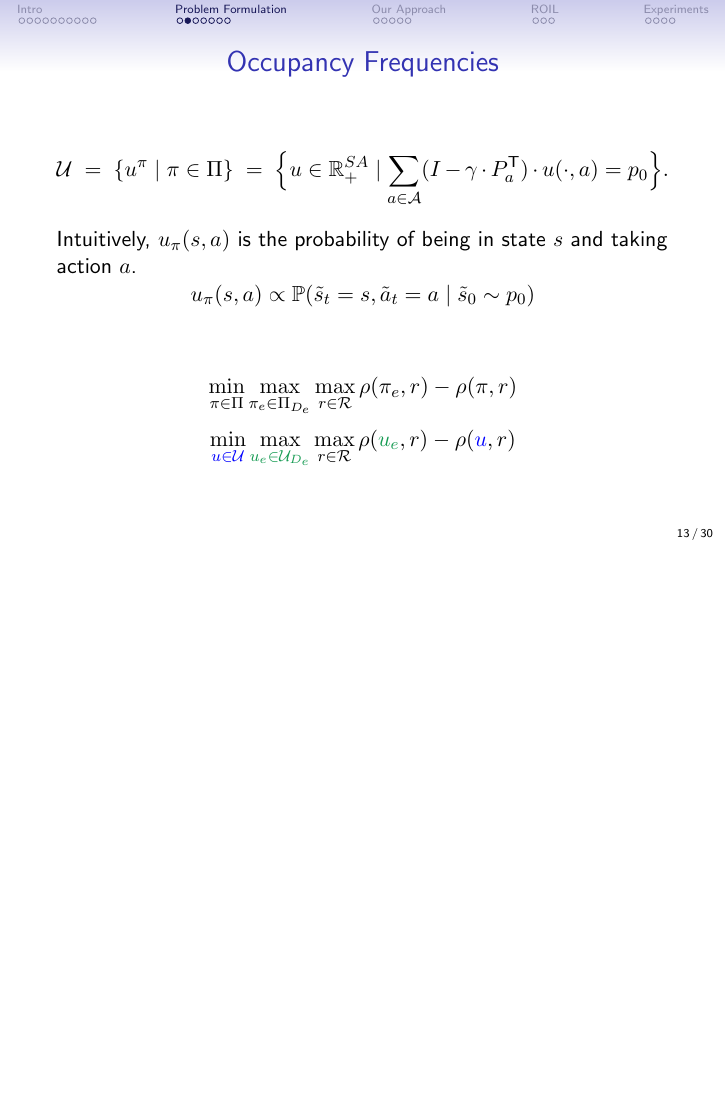
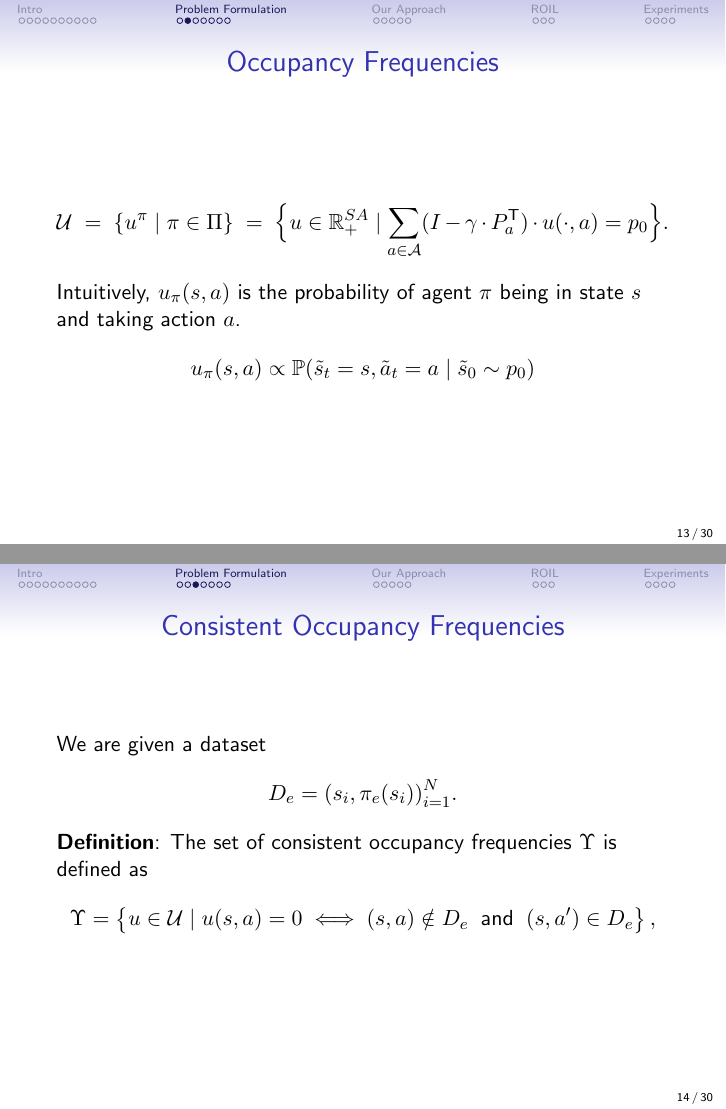
Before and after one commit to GersiD/Presentations, LaTeX slides (pres_roil/main.tex): page 13 of 30 before the commit and pages 13 and 14 of 30 after it, the two joined at a grey line, the shorter picture padded with empty space. Compiled offline with pdfLaTeX.

Commit message:
push before meeting

```diff
--- a/pres_roil/main.tex
+++ b/pres_roil/main.tex
@@ -244,16 +244,20 @@
 		\; =\;
 		\Bigl\{ u\in \Real^{SA}_{+} \mid \sum_{a\in \mathcal{A}} (I - \gamma\cdot P\tr_a) \cdot u(\cdot, a) = p_0 \Bigr\}.
 	\]
-	Intuitively, $u_\pi(s,a)$ is the probability of being in state $s$ and taking action $a$.
+	Intuitively, $u_\pi(s,a)$ is the probability of agent $\pi$ being in state $s$ and taking action $a$.
 	\[
 		u_\pi(s,a) \propto \mathbb{P}(\tilde{s}_t = s, \tilde{a}_t = a \mid \tilde{s}_0 \sim p_0)
 	\]
-	\vfill
+\end{frame}
+
+\begin{frame} \frametitle{Consistent Occupancy Frequencies}
+	We are given a dataset
 	\[
-		\min_{\pi \in \Pi} \max_{\pi_e \in \Pi_{D_e}} \max_{r \in \mathcal{R}} \rho(\pi_e, r) - \rho(\pi, r)
+		D_e = {(s_i, \pi_e(s_i))}_{i=1}^N.
 	\]
+	\textbf{Definition}: The set of consistent occupancy frequencies $\Upsilon$ is defined as
 	\[
-		\min_{\textcolor{blue}{u \in \mathcal{U}}} \max_{\textcolor{ForestGreen}{u_e \in \mathcal{U}_{D_e}}} \max_{r \in \mathcal{R}} \rho(\textcolor{ForestGreen}{u_e}, r) - \rho(\textcolor{blue}{u}, r)
+		\Upsilon = \left\{ u \in \mathcal{U} \mid u(s,a) = 0 \iff (s,a) \notin D_e \;\; \text{and} \;\; (s,a^\prime) \in D_e \right\},
 	\]
 \end{frame}
 
```
Also changed, not shown: pres_roil/main.tex (11 more changed lines).
